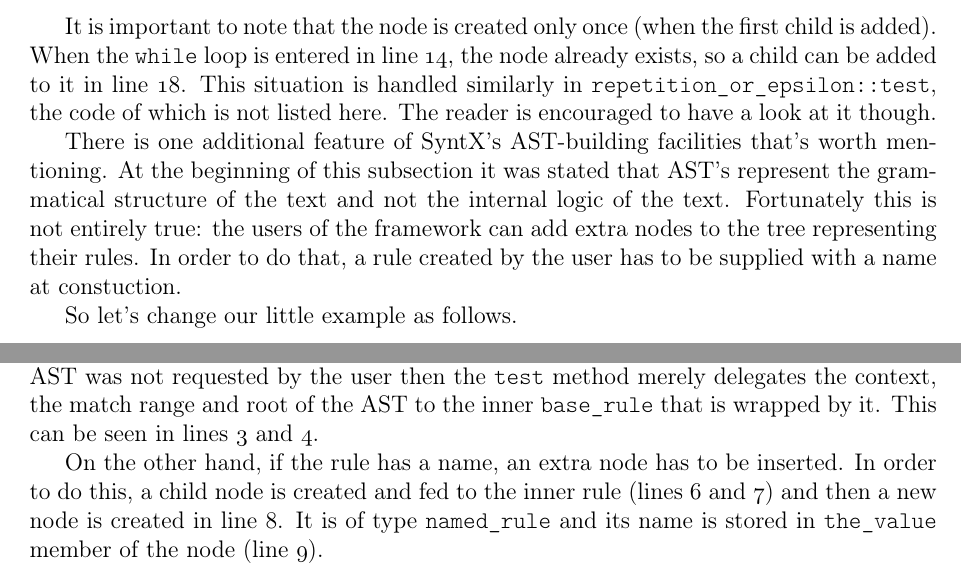
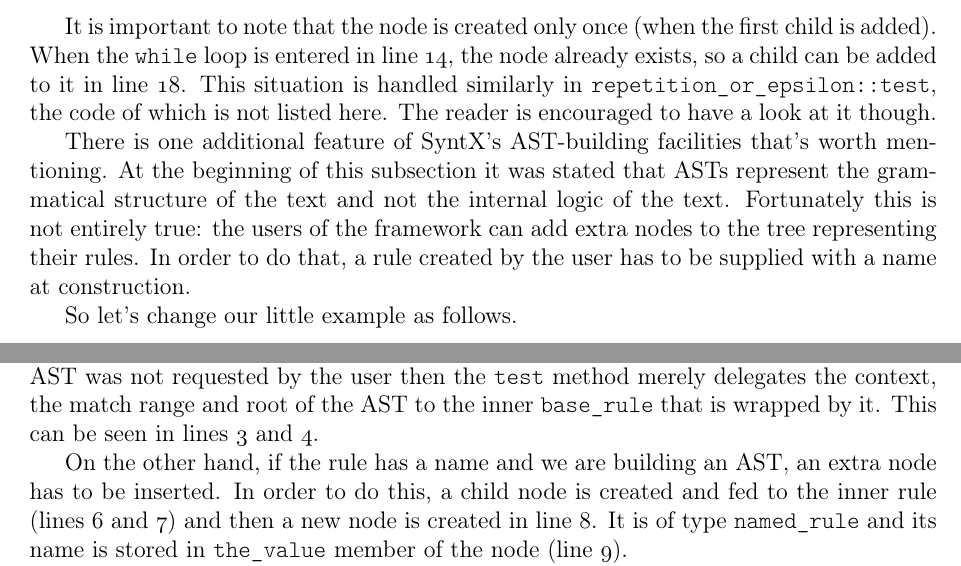
Before and after one commit to gazben/SyntX---parsing-framework, a LaTeX document (docs/tex/syntx.tex): two parts of pages 17 and 19 of 20, joined at a grey line, cut so that both start at the same text. Compiled offline with pdfLaTeX.

Commit message:
TeX documentation improved.

```diff
--- a/docs/tex/syntx.tex
+++ b/docs/tex/syntx.tex
@@ -1124,10 +1124,10 @@ This situation is handled similarly in \texttt{repetition\_or\_epsilon::test}, t
 here. The reader is encouraged to have a look at it though.
 
 There is one additional feature of SyntX's AST-building facilities that's worth mentioning. At the beginning
-of this subsection it was stated that AST's represent the grammatical structure of the text and not the
+of this subsection it was stated that ASTs represent the grammatical structure of the text and not the
 internal logic of the text. Fortunately this is not entirely true: the users of the framework can add extra
 nodes to the tree representing their rules. In order to do that, a rule created by the user has to be supplied
-with a name at constuction.
+with a name at construction.
 
 So let's change our little example as follows.
 
@@ -1203,9 +1203,10 @@ If the rule doesn't have a name (i.e. the \texttt{rule\_name} member is an empty
 requested by the user then the \texttt{test} method merely delegates the context, the match range and root of
 the AST to the inner \texttt{base\_rule} that is wrapped by it. This can be seen in lines~3 and 4.
 
-On the other hand, if the rule has a name, an extra node has to be inserted. In order to do this, a child node
-is created and fed to the inner rule (lines~6 and 7) and then a new node is created in line~8. It is of type
-\texttt{named\_rule} and its name is stored in \texttt{the\_value} member of the node (line~9).
+On the other hand, if the rule has a name and we are building an AST, an extra node has to be inserted. In
+order to do this, a child node is created and fed to the inner rule (lines~6 and 7) and then a new node is
+created in line~8. It is of type \texttt{named\_rule} and its name is stored in \texttt{the\_value} member of
+the node (line~9).
 
 The child that is created by the inner rule is set as the child of the named rule node in line~10.
 \vfill
```
Also changed, not shown: docs/tex/syntx.pdf, docs/tex/syntx.tex (2 more changed lines).
